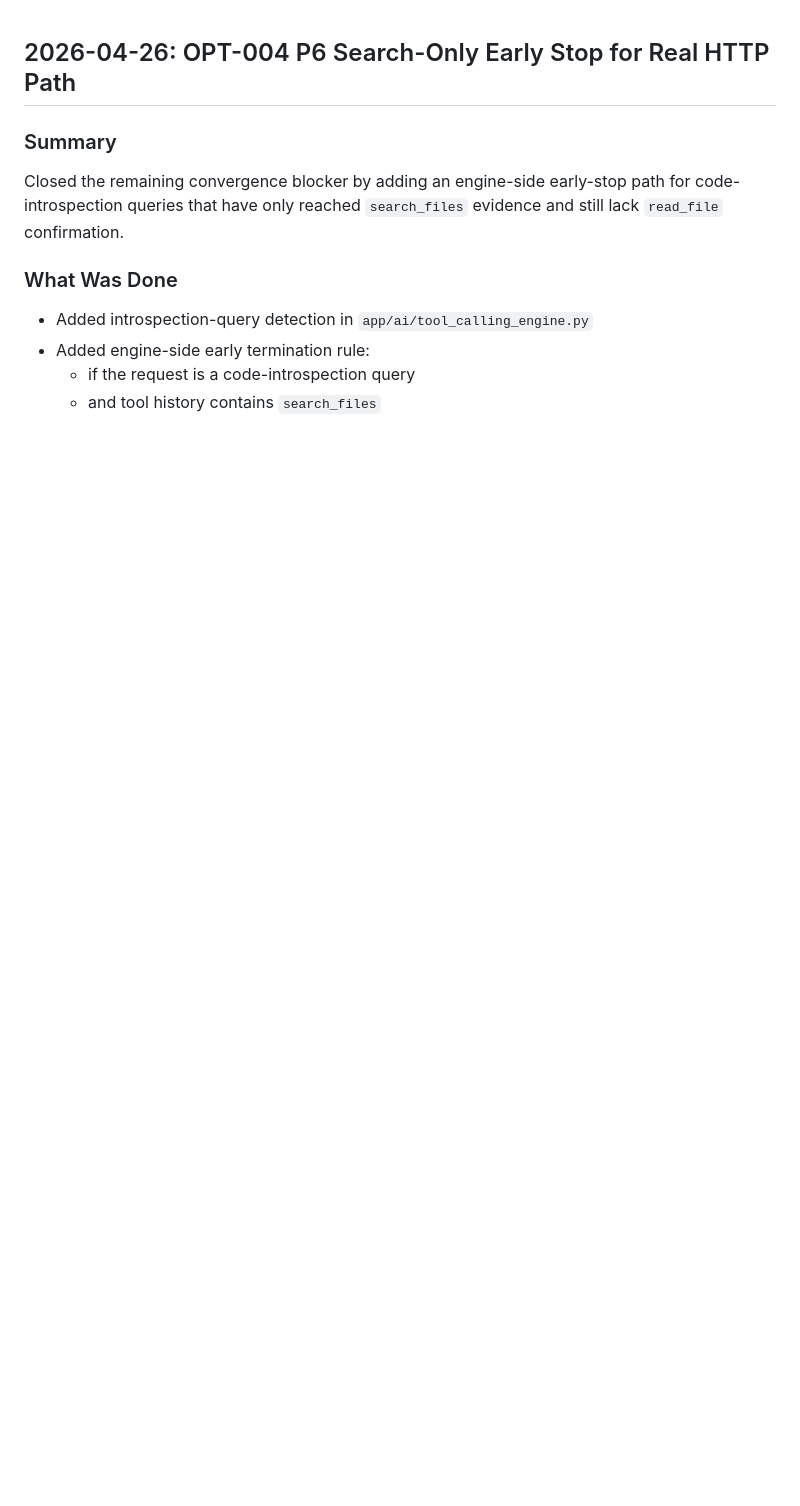
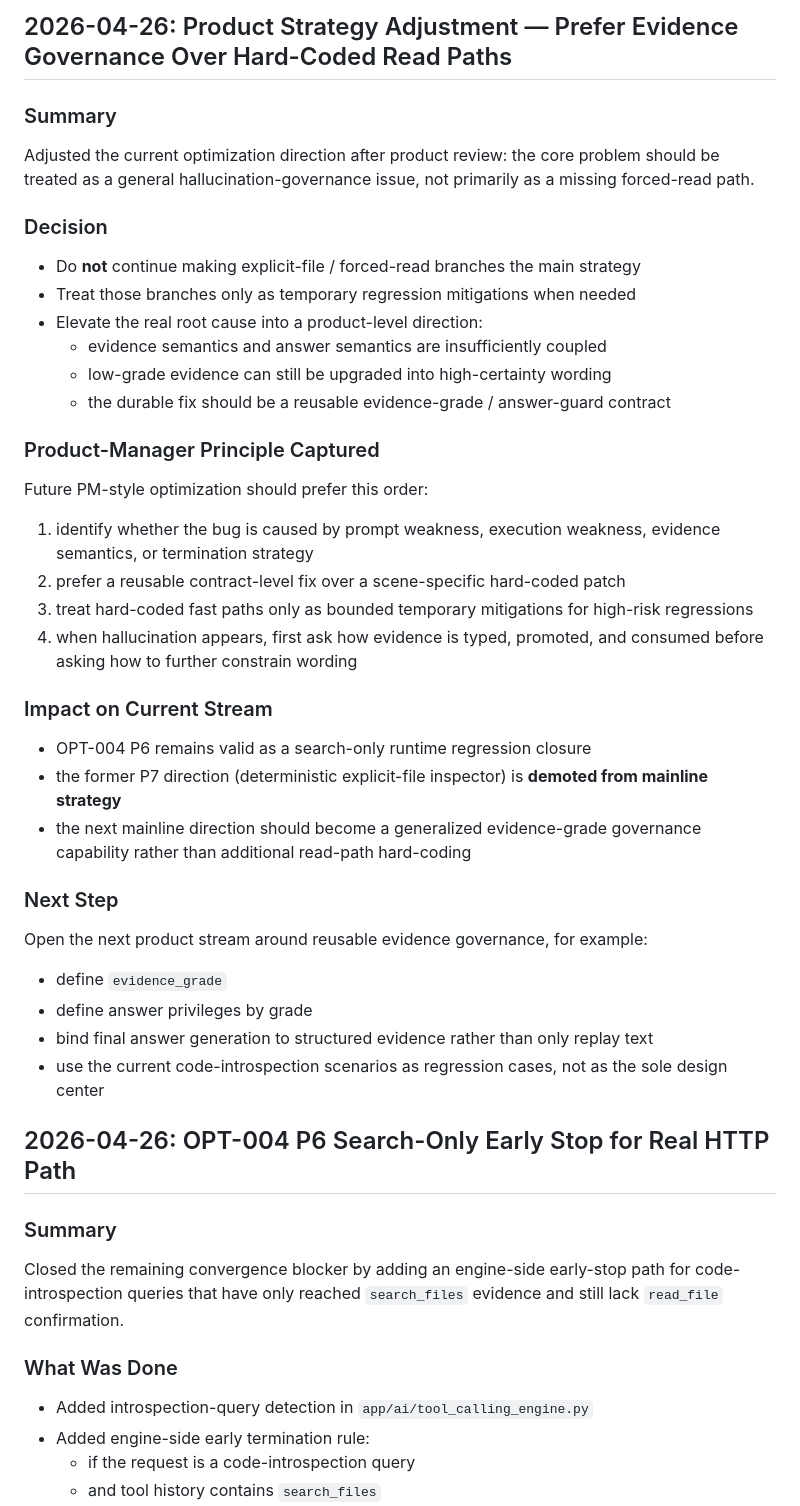
Before and after one commit to wangchienbo/AgentSystem, a Markdown page: docs/development-log.md, the part around the change. Rendered like a GitHub page; blank space fills up the shorter version.

Commit message:
docs: prefer evidence governance over hardcoded anti-hallucination paths

```diff
--- a/docs/development-log.md
+++ b/docs/development-log.md
@@ -1,3 +1,36 @@
+## 2026-04-26: Product Strategy Adjustment — Prefer Evidence Governance Over Hard-Coded Read Paths
+
+### Summary
+Adjusted the current optimization direction after product review: the core problem should be treated as a general hallucination-governance issue, not primarily as a missing forced-read path.
+
+### Decision
+- Do **not** continue making explicit-file / forced-read branches the main strategy
+- Treat those branches only as temporary regression mitigations when needed
+- Elevate the real root cause into a product-level direction:
+  - evidence semantics and answer semantics are insufficiently coupled
+  - low-grade evidence can still be upgraded into high-certainty wording
+  - the durable fix should be a reusable evidence-grade / answer-guard contract
+
+### Product-Manager Principle Captured
+Future PM-style optimization should prefer this order:
+1. identify whether the bug is caused by prompt weakness, execution weakness, evidence semantics, or termination strategy
+2. prefer a reusable contract-level fix over a scene-specific hard-coded patch
+3. treat hard-coded fast paths only as bounded temporary mitigations for high-risk regressions
+4. when hallucination appears, first ask how evidence is typed, promoted, and consumed before asking how to further constrain wording
+
+### Impact on Current Stream
+- OPT-004 P6 remains valid as a search-only runtime regression closure
+- the former P7 direction (deterministic explicit-file inspector) is **demoted from mainline strategy**
+- the next mainline direction should become a generalized evidence-grade governance capability rather than additional read-path hard-coding
+
+### Next Step
+Open the next product stream around reusable evidence governance, for example:
+- define `evidence_grade`
+- define answer privileges by grade
+- bind final answer generation to structured evidence rather than only replay text
+- use the current code-introspection scenarios as regression cases, not as the sole design center
+
+
 ## 2026-04-26: OPT-004 P6 Search-Only Early Stop for Real HTTP Path
 
 ### Summary
```
Also changed, not shown: docs/design.md (+3 -0 lines), docs/requirements.md (+5 -0 lines).
